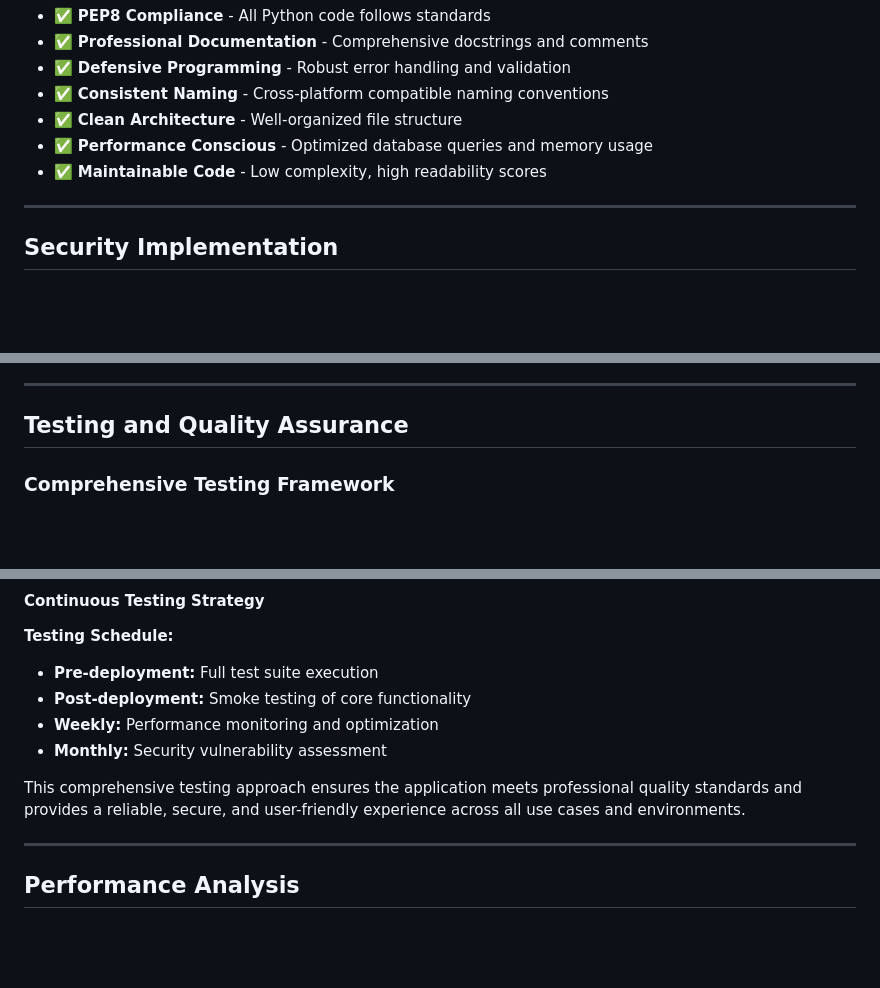
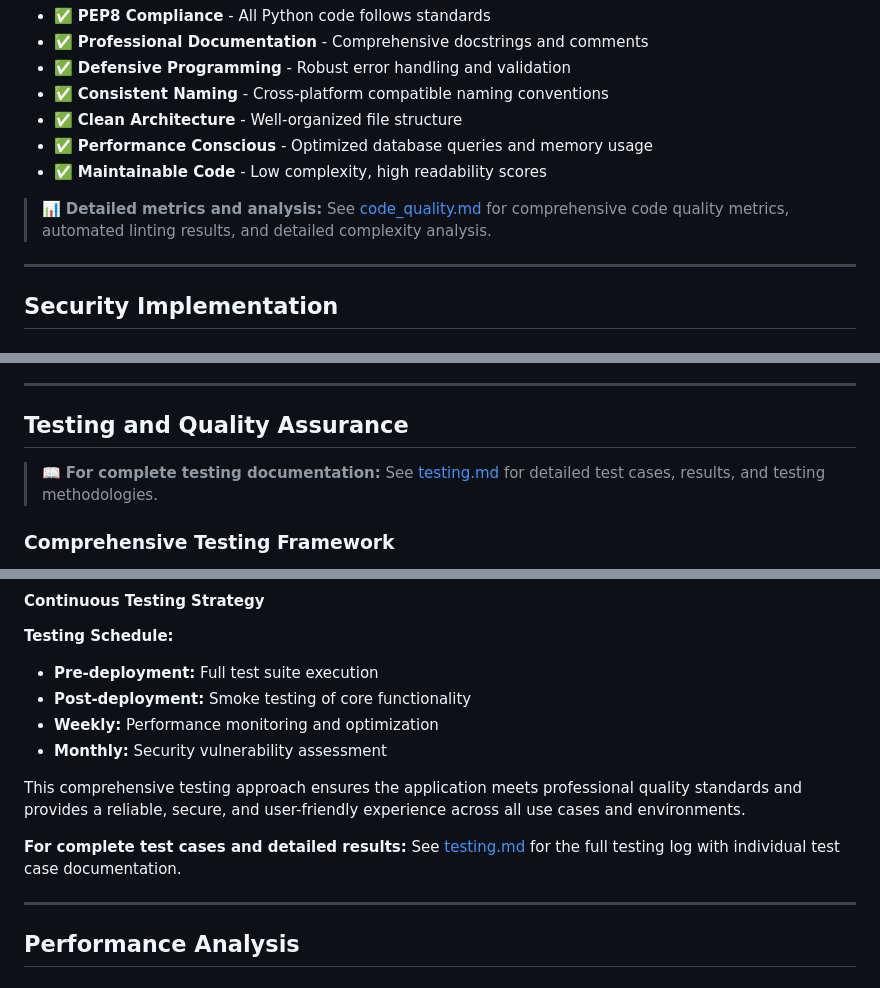
Before and after one commit to aransys/Project-3, a Markdown page: README.md, 3 parts joined by grey strips. Rendered like a GitHub page; blank space fills up the shorter version.

```diff
--- a/README.md
+++ b/README.md
@@ -1927,6 +1941,8 @@ This comprehensive code quality implementation demonstrates:
 - ✅ **Performance Conscious** - Optimized database queries and memory usage
 - ✅ **Maintainable Code** - Low complexity, high readability scores
 
+> 📊 **Detailed metrics and analysis:** See [code_quality.md](code_quality.md) for comprehensive code quality metrics, automated linting results, and detailed complexity analysis.
+
 ---
 
 ## Security Implementation
@@ -2180,6 +2196,8 @@ This security implementation provides production-appropriate protection using Dj
 
 ## Testing and Quality Assurance
 
+> 📖 **For complete testing documentation:** See [testing.md](testing.md) for detailed test cases, results, and testing methodologies.
+
 ### Comprehensive Testing Framework
 
 This section demonstrates thorough testing methodology that ensures application reliability and meets assessment criteria for quality assurance.
@@ -2399,6 +2417,8 @@ Manual testing was conducted systematically across all application components to
 - **Monthly:** Security vulnerability assessment
 
 This comprehensive testing approach ensures the application meets professional quality standards and provides a reliable, secure, and user-friendly experience across all use cases and environments.
+
+**For complete test cases and detailed results:** See [testing.md](testing.md) for the full testing log with individual test case documentation.
 
 ---
 
```
Also changed, not shown: other parts of README.md (+22 -0 lines).
